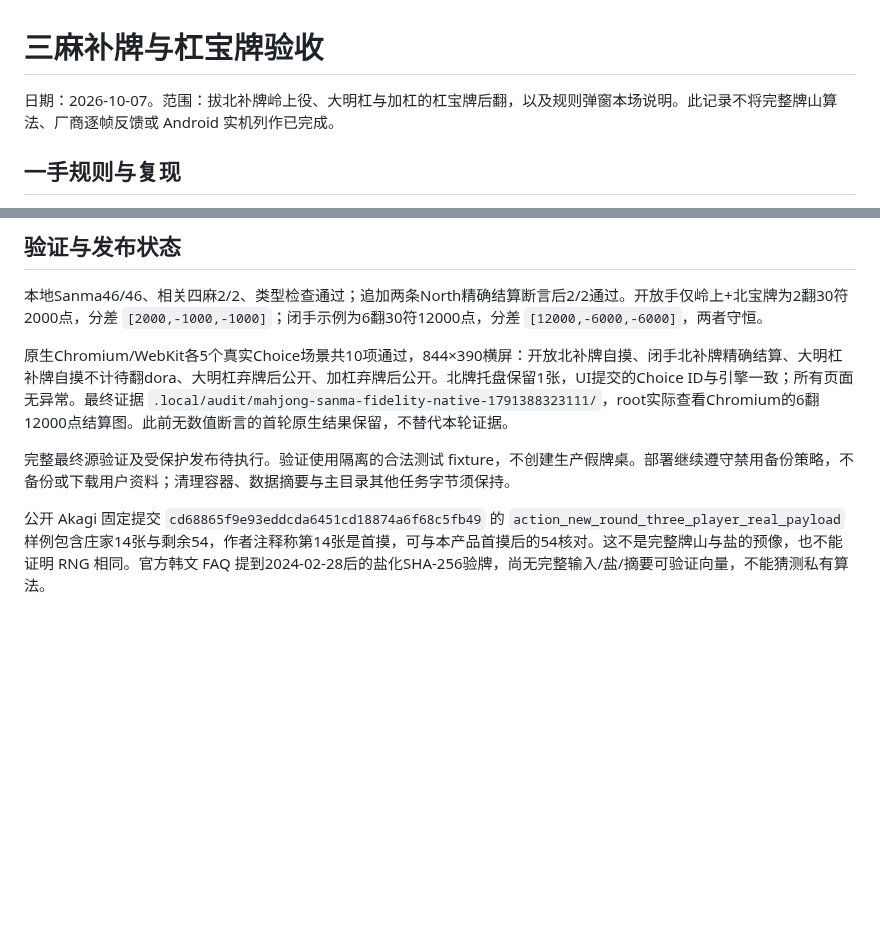
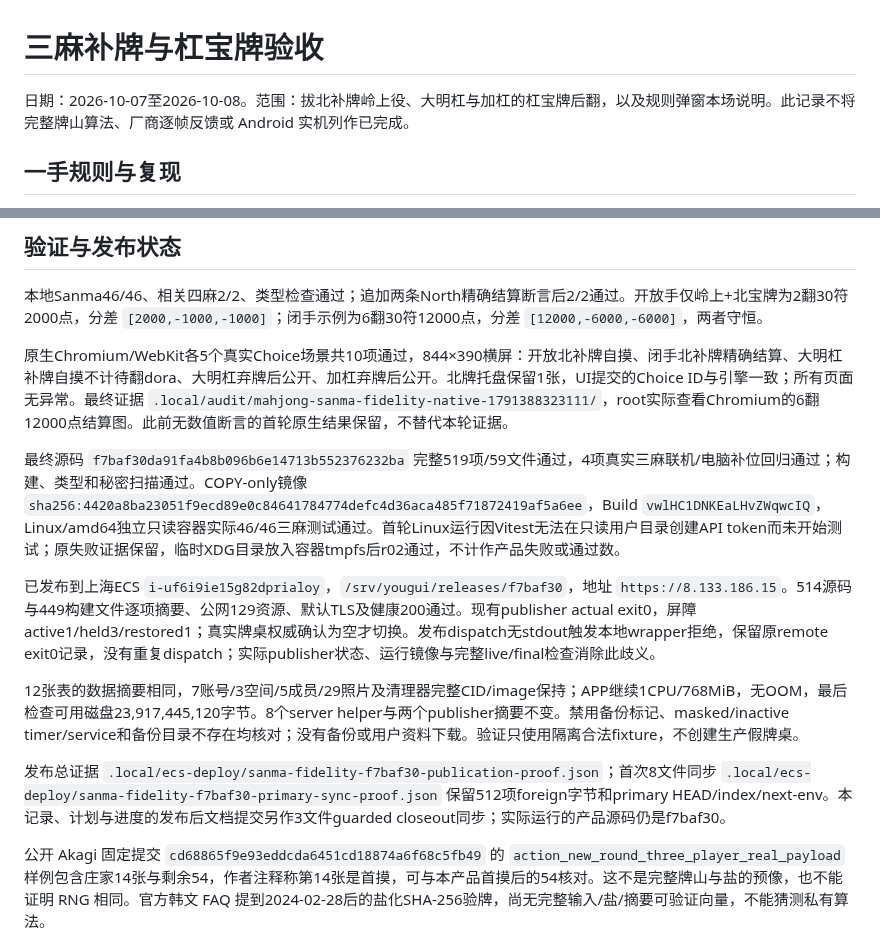
Before and after one commit to maxma615/yougui-couple-home, a Markdown page: docs/mahjong-sanma-replacement-acceptance.md, 2 parts joined by grey strips. Rendered like a GitHub page; blank space fills up the shorter version.

Commit message:
Record published sanma replacement verification

```diff
--- a/docs/mahjong-sanma-replacement-acceptance.md
+++ b/docs/mahjong-sanma-replacement-acceptance.md
@@ -1,6 +1,6 @@
 # 三麻补牌与杠宝牌验收
 
-日期：2026-10-07。范围：拔北补牌岭上役、大明杠与加杠的杠宝牌后翻，以及规则弹窗本场说明。此记录不将完整牌山算法、厂商逐帧反馈或 Android 实机列作已完成。
+日期：2026-10-07至2026-10-08。范围：拔北补牌岭上役、大明杠与加杠的杠宝牌后翻，以及规则弹窗本场说明。此记录不将完整牌山算法、厂商逐帧反馈或 Android 实机列作已完成。
 
 ## 一手规则与复现
 
@@ -22,6 +22,12 @@
 
 原生Chromium/WebKit各5个真实Choice场景共10项通过，844×390横屏：开放北补牌自摸、闭手北补牌精确结算、大明杠补牌自摸不计待翻dora、大明杠弃牌后公开、加杠弃牌后公开。北牌托盘保留1张，UI提交的Choice ID与引擎一致；所有页面无异常。最终证据 `.local/audit/mahjong-sanma-fidelity-native-1791388323111/`，root实际查看Chromium的6翻12000点结算图。此前无数值断言的首轮原生结果保留，不替代本轮证据。
 
-完整最终源验证及受保护发布待执行。验证使用隔离的合法测试 fixture，不创建生产假牌桌。部署继续遵守禁用备份策略，不备份或下载用户资料；清理容器、数据摘要与主目录其他任务字节须保持。
+最终源码 `f7baf30da91fa4b8b096b6e14713b552376232ba` 完整519项/59文件通过，4项真实三麻联机/电脑补位回归通过；构建、类型和秘密扫描通过。COPY-only镜像 `sha256:4420a8ba23051f9ecd89e0c84641784774defc4d36aca485f71872419af5a6ee`，Build `vwlHC1DNKEaLHvZWqwcIQ`，Linux/amd64独立只读容器实际46/46三麻测试通过。首轮Linux运行因Vitest无法在只读用户目录创建API token而未开始测试；原失败证据保留，临时XDG目录放入容器tmpfs后r02通过，不计作产品失败或通过数。
+
+已发布到上海ECS `i-uf6i9ie15g82dprialoy`，`/srv/yougui/releases/f7baf30`，地址 `https://8.133.186.15`。514源码与449构建文件逐项摘要、公网129资源、默认TLS及健康200通过。现有publisher actual exit0，屏障active1/held3/restored1；真实牌桌权威确认为空才切换。发布dispatch无stdout触发本地wrapper拒绝，保留原remote exit0记录，没有重复dispatch；实际publisher状态、运行镜像与完整live/final检查消除此歧义。
+
+12张表的数据摘要相同，7账号/3空间/5成员/29照片及清理器完整CID/image保持；APP继续1CPU/768MiB，无OOM，最后检查可用磁盘23,917,445,120字节。8个server helper与两个publisher摘要不变。禁用备份标记、masked/inactive timer/service和备份目录不存在均核对；没有备份或用户资料下载。验证只使用隔离合法fixture，不创建生产假牌桌。
+
+发布总证据 `.local/ecs-deploy/sanma-fidelity-f7baf30-publication-proof.json`；首次8文件同步 `.local/ecs-deploy/sanma-fidelity-f7baf30-primary-sync-proof.json` 保留512项foreign字节和primary HEAD/index/next-env。本记录、计划与进度的发布后文档提交另作3文件guarded closeout同步；实际运行的产品源码仍是f7baf30。
 
 公开 Akagi 固定提交 `cd68865f9e93eddcda6451cd18874a6f68c5fb49` 的 `action_new_round_three_player_real_payload` 样例包含庄家14张与剩余54，作者注释称第14张是首摸，可与本产品首摸后的54核对。这不是完整牌山与盐的预像，也不能证明 RNG 相同。官方韩文 FAQ 提到2024-02-28后的盐化SHA-256验牌，尚无完整输入/盐/摘要可验证向量，不能猜测私有算法。
```
Also changed, not shown: docs/mahjong-fidelity-progress.md (+3 -3 lines), 1 other file.
